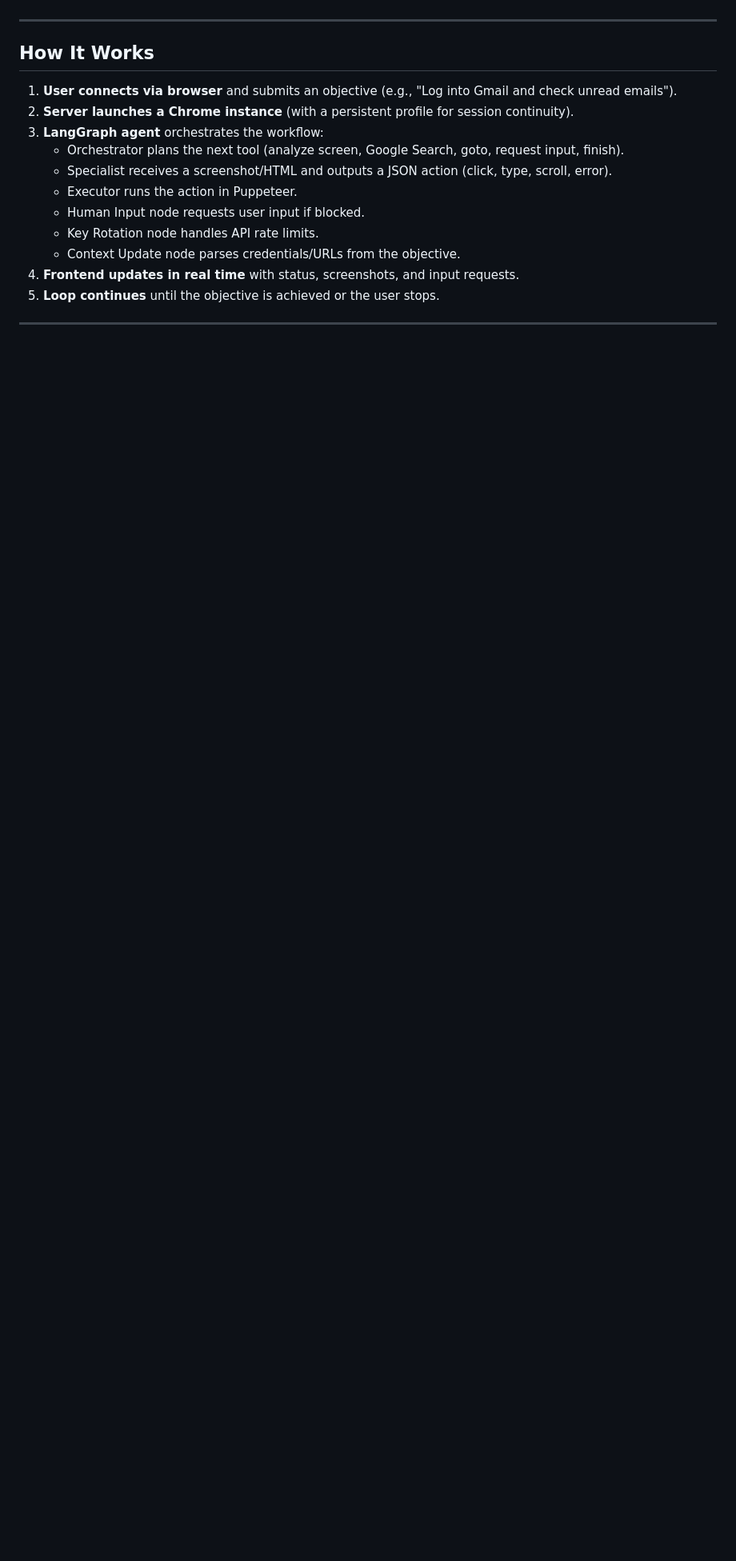
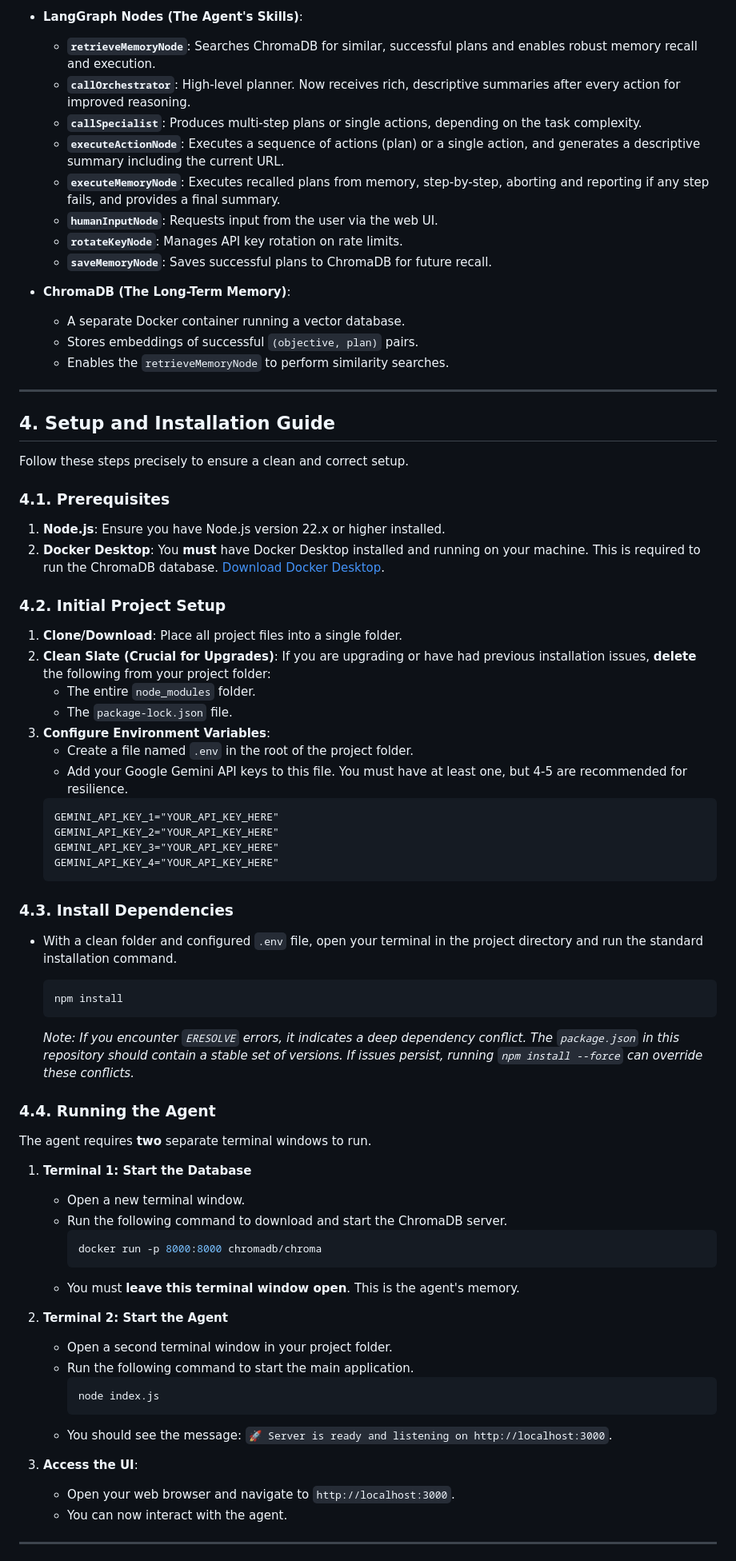
Before and after one commit to saqibcodes007/BrowserAI, a Markdown page: README.md, the part around the change printed below. Shown: that part at 80% size. Drawn GitHub-style; blank space fills up the shorter version.

````diff
--- a/README.md
+++ b/README.md
@@ -61,18 +70,77 @@ User <-> Web UI (client.js, index.html) <-> WebSocket <-> Node.js Server (index.
+* **LangGraph Nodes (The Agent's Skills)**:
+    * **`retrieveMemoryNode`**: Searches ChromaDB for similar, successful plans and enables robust memory recall and execution.
+    * **`callOrchestrator`**: High-level planner. Now receives rich, descriptive summaries after every action for improved reasoning.
+    * **`callSpecialist`**: Produces multi-step plans or single actions, depending on the task complexity.
+    * **`executeActionNode`**: Executes a sequence of actions (plan) or a single action, and generates a descriptive summary including the current URL.
+    * **`executeMemoryNode`**: Executes recalled plans from memory, step-by-step, aborting and reporting if any step fails, and provides a final summary.
+    * **`humanInputNode`**: Requests input from the user via the web UI.
+    * **`rotateKeyNode`**: Manages API key rotation on rate limits.
+    * **`saveMemoryNode`**: Saves successful plans to ChromaDB for future recall.
+
+* **ChromaDB (The Long-Term Memory)**:
+    * A separate Docker container running a vector database.
+    * Stores embeddings of successful `(objective, plan)` pairs.
+    * Enables the `retrieveMemoryNode` to perform similarity searches.
 
 ---
 
-## How It Works
-1. **User connects via browser** and submits an objective (e.g., "Log into Gmail and check unread emails").
-2. **Server launches a Chrome instance** (with a persistent profile for session continuity).
-3. **LangGraph agent** orchestrates the workflow:
-   - Orchestrator plans the next tool (analyze screen, Google Search, goto, request input, finish).
-   - Specialist receives a screenshot/HTML and outputs a JSON action (click, type, scroll, error).
-   - Executor runs the action in Puppeteer.
-   - Human Input node requests user input if blocked.
-   - Key Rotation node handles API rate limits.
-   - Context Update node parses credentials/URLs from the objective.
-4. **Frontend updates in real time** with status, screenshots, and input requests.
-5. **Loop continues** until the objective is achieved or the user stops.
+## 4. Setup and Installation Guide
+
+Follow these steps precisely to ensure a clean and correct setup.
+
+### 4.1. Prerequisites
+
+1.  **Node.js**: Ensure you have Node.js version 22.x or higher installed.
+2.  **Docker Desktop**: You **must** have Docker Desktop installed and running on your machine. This is required to run the ChromaDB database. [Download Docker Desktop](https://www.docker.com/products/docker-desktop/).
+
+### 4.2. Initial Project Setup
+
+1.  **Clone/Download**: Place all project files into a single folder.
+2.  **Clean Slate (Crucial for Upgrades)**: If you are upgrading or have had previous installation issues, **delete** the following from your project folder:
+    * The entire `node_modules` folder.
+    * The `package-lock.json` file.
+3.  **Configure Environment Variables**:
+    * Create a file named `.env` in the root of the project folder.
+    * Add your Google Gemini API keys to this file. You must have at least one, but 4-5 are recommended for resilience.
+    ```
+    GEMINI_API_KEY_1="YOUR_API_KEY_HERE"
+    GEMINI_API_KEY_2="YOUR_API_KEY_HERE"
+    GEMINI_API_KEY_3="YOUR_API_KEY_HERE"
+    GEMINI_API_KEY_4="YOUR_API_KEY_HERE"
+    ```
+
+### 4.3. Install Dependencies
+
+* With a clean folder and configured `.env` file, open your terminal in the project directory and run the standard installation command.
+
+    ```bash
+    npm install
+    ```
+    *Note: If you encounter `ERESOLVE` errors, it indicates a deep dependency conflict. The `package.json` in this repository should contain a stable set of versions. If issues persist, running `npm install --force` can override these conflicts.*
+
+### 4.4. Running the Agent
+
+The agent requires **two** separate terminal windows to run.
+
+1.  **Terminal 1: Start the Database**
+    * Open a new terminal window.
+    * Run the following command to download and start the ChromaDB server.
+        ```bash
+        docker run -p 8000:8000 chromadb/chroma
+        ```
+    * You must **leave this terminal window open**. This is the agent's memory.
+
+2.  **Terminal 2: Start the Agent**
+    * Open a second terminal window in your project folder.
+    * Run the following command to start the main application.
+        ```bash
+        node index.js
+        ```
+    * You should see the message: `🚀 Server is ready and listening on http://localhost:3000`.
+
+3.  **Access the UI**:
+    * Open your web browser and navigate to `http://localhost:3000`.
+    * You can now interact with the agent.
 
 ---
 
````
Also changed, not shown: other parts of README.md (+99 -124 lines).
